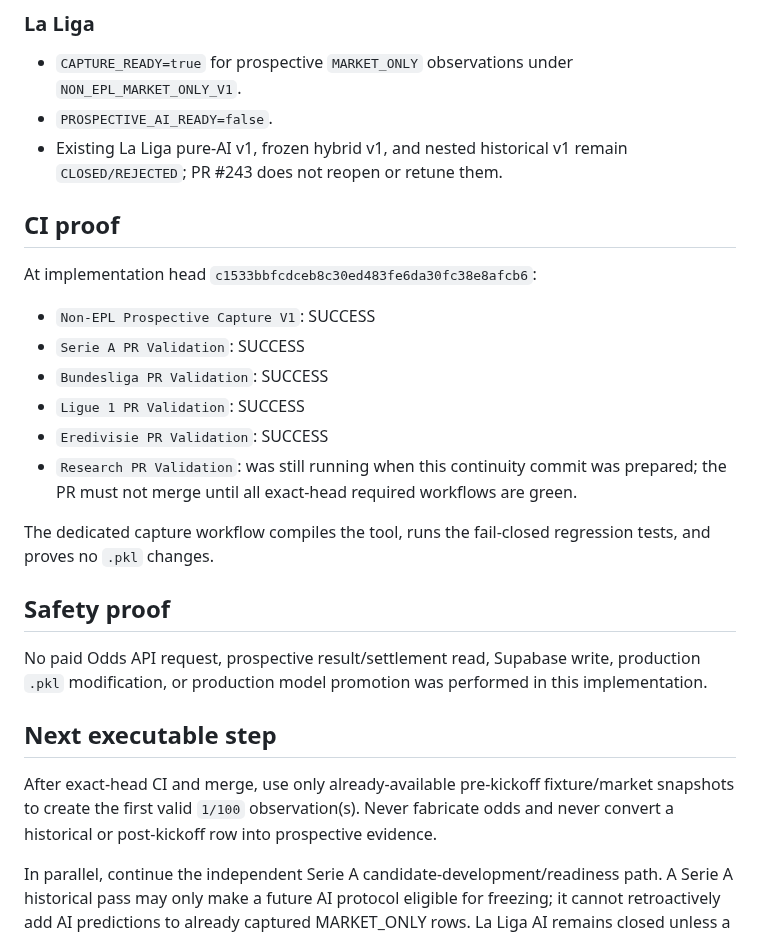
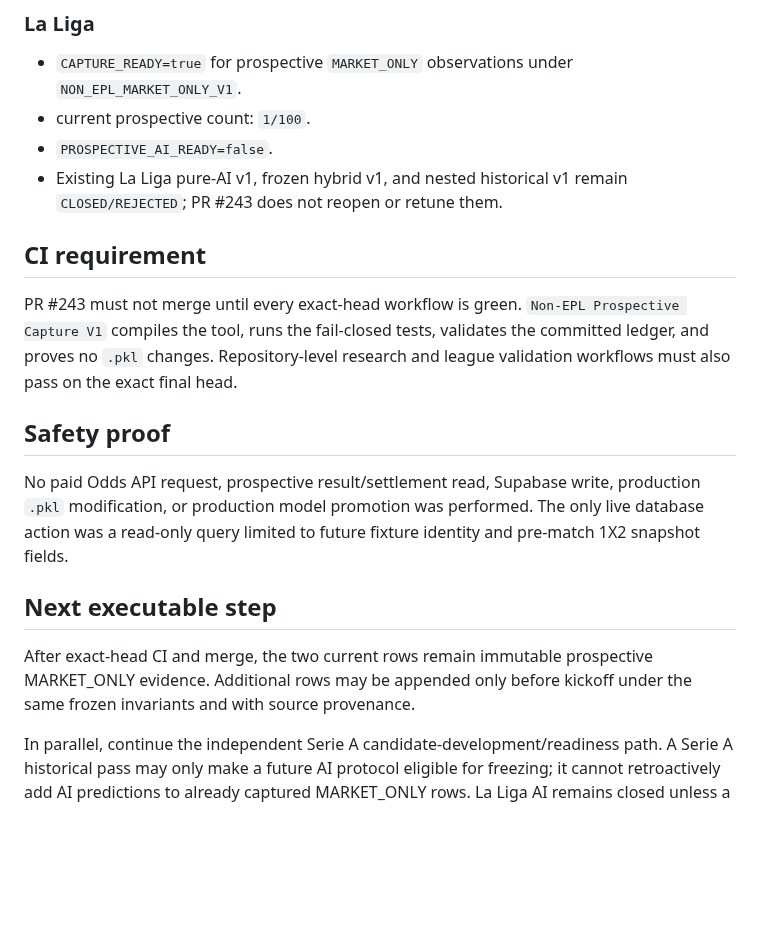
Before and after one commit to MaksimBlud/football-ai, a Markdown page: PROJECT_CONTINUITY_ADDENDUM_20260911_SERIE_A_LA_LIGA_CAPTURE_READY.md, the part around one of its changes. GitHub-like rendering; blank space fills up the shorter version.

```diff
--- a/PROJECT_CONTINUITY_ADDENDUM_20260911_SERIE_A_LA_LIGA_CAPTURE_READY.md
+++ b/PROJECT_CONTINUITY_ADDENDUM_20260911_SERIE_A_LA_LIGA_CAPTURE_READY.md
@@ -34,28 +63,20 @@ Implementation proof head before this continuity commit: `c1533bbfcdceb8c30ed483
 ### La Liga
 
 - `CAPTURE_READY=true` for prospective `MARKET_ONLY` observations under `NON_EPL_MARKET_ONLY_V1`.
+- current prospective count: `1/100`.
 - `PROSPECTIVE_AI_READY=false`.
 - Existing La Liga pure-AI v1, frozen hybrid v1, and nested historical v1 remain `CLOSED/REJECTED`; PR #243 does not reopen or retune them.
 
-## CI proof
+## CI requirement
 
-At implementation head `c1533bbfcdceb8c30ed483fe6da30fc38e8afcb6`:
-
-- `Non-EPL Prospective Capture V1`: SUCCESS
-- `Serie A PR Validation`: SUCCESS
-- `Bundesliga PR Validation`: SUCCESS
-- `Ligue 1 PR Validation`: SUCCESS
-- `Eredivisie PR Validation`: SUCCESS
-- `Research PR Validation`: was still running when this continuity commit was prepared; the PR must not merge until all exact-head required workflows are green.
-
-The dedicated capture workflow compiles the tool, runs the fail-closed regression tests, and proves no `.pkl` changes.
+PR #243 must not merge until every exact-head workflow is green. `Non-EPL Prospective Capture V1` compiles the tool, runs the fail-closed tests, validates the committed ledger, and proves no `.pkl` changes. Repository-level research and league validation workflows must also pass on the exact final head.
 
 ## Safety proof
 
-No paid Odds API request, prospective result/settlement read, Supabase write, production `.pkl` modification, or production model promotion was performed in this implementation.
+No paid Odds API request, prospective result/settlement read, Supabase write, production `.pkl` modification, or production model promotion was performed. The only live database action was a read-only query limited to future fixture identity and pre-match 1X2 snapshot fields.
 
 ## Next executable step
 
-After exact-head CI and merge, use only already-available pre-kickoff fixture/market snapshots to create the first valid `1/100` observation(s). Never fabricate odds and never convert a historical or post-kickoff row into prospective evidence.
+After exact-head CI and merge, the two current rows remain immutable prospective MARKET_ONLY evidence. Additional rows may be appended only before kickoff under the same frozen invariants and with source provenance.
 
 In parallel, continue the independent Serie A candidate-development/readiness path. A Serie A historical pass may only make a future AI protocol eligible for freezing; it cannot retroactively add AI predictions to already captured MARKET_ONLY rows. La Liga AI remains closed unless a genuinely new preregistered hypothesis with a defensible new evidence boundary is introduced.
```
Also changed, not shown: other parts of PROJECT_CONTINUITY_ADDENDUM_20260911_SERIE_A_LA_LIGA_CAPTURE_READY.md (+32 -3 lines).
